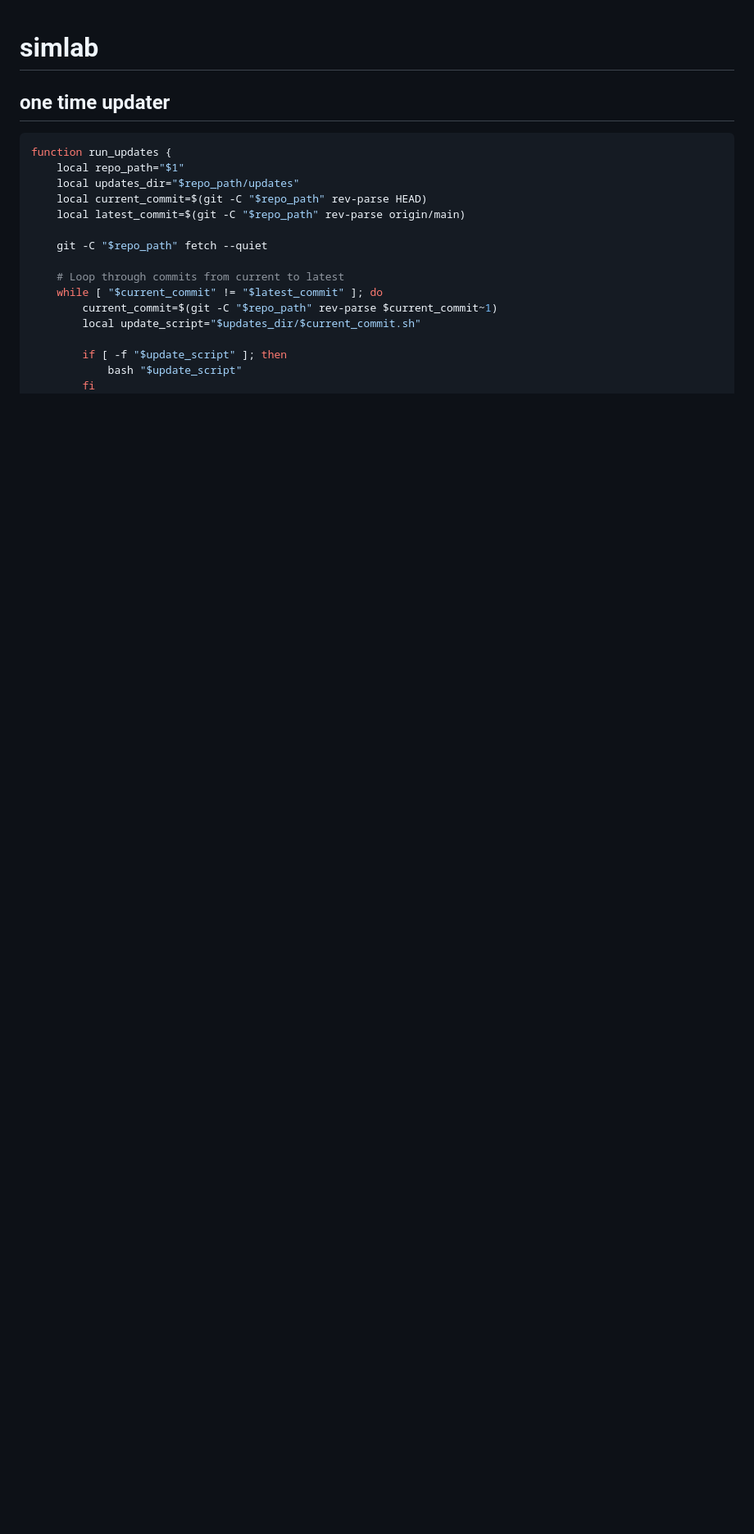
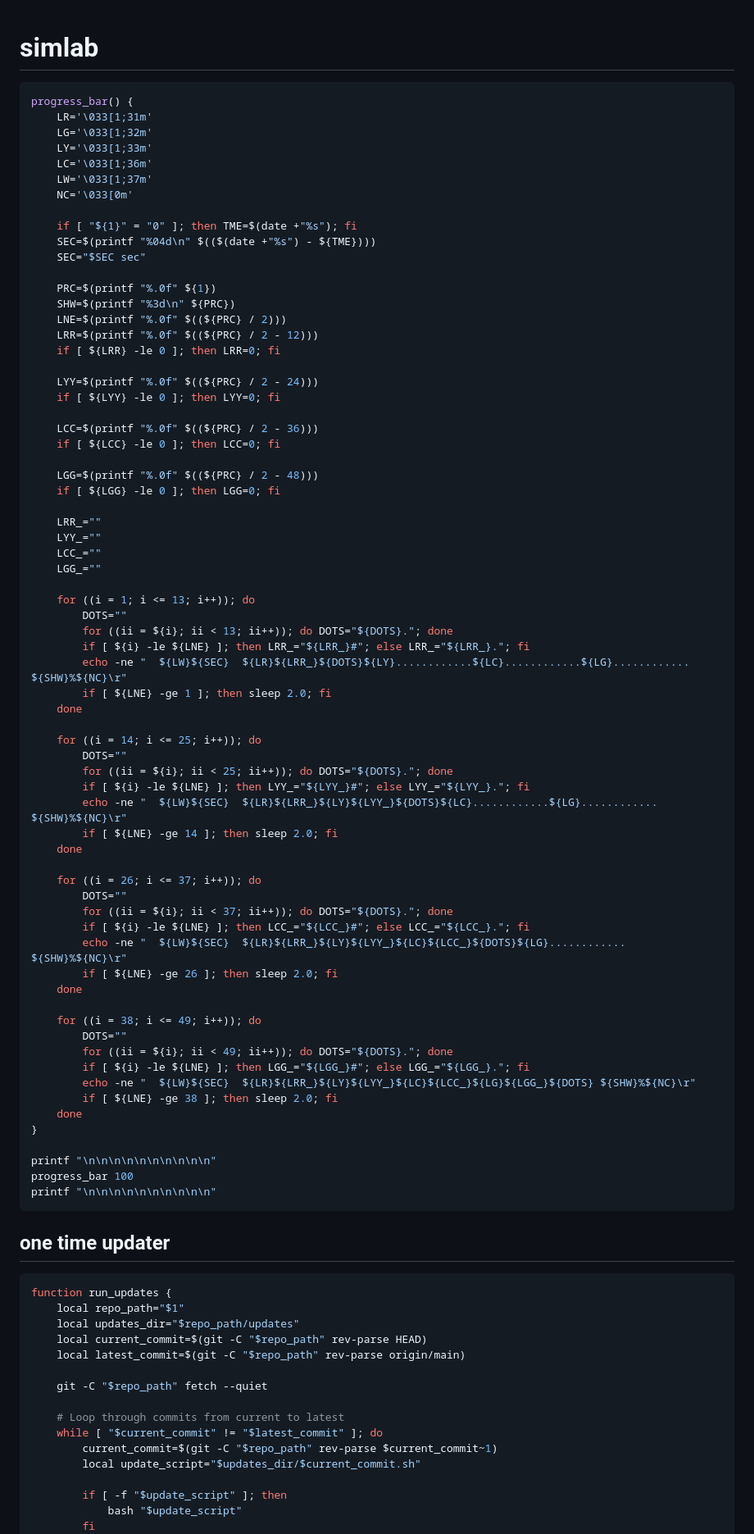
Before and after one commit to Huell-Howitzer/simlab, a Markdown page: README.md, the part around the change. Shown: that part at 82% size. GitHub-like rendering; blank space fills up the shorter version.

````diff
--- a/README.md
+++ b/README.md
@@ -1,4 +1,75 @@
 # simlab
+
+```shell
+progress_bar() {
+	LR='\033[1;31m'
+	LG='\033[1;32m'
+	LY='\033[1;33m'
+	LC='\033[1;36m'
+	LW='\033[1;37m'
+	NC='\033[0m'
+
+	if [ "${1}" = "0" ]; then TME=$(date +"%s"); fi
+	SEC=$(printf "%04d\n" $(($(date +"%s") - ${TME})))
+	SEC="$SEC sec"
+
+	PRC=$(printf "%.0f" ${1})
+	SHW=$(printf "%3d\n" ${PRC})
+	LNE=$(printf "%.0f" $((${PRC} / 2)))
+	LRR=$(printf "%.0f" $((${PRC} / 2 - 12)))
+	if [ ${LRR} -le 0 ]; then LRR=0; fi
+
+	LYY=$(printf "%.0f" $((${PRC} / 2 - 24)))
+	if [ ${LYY} -le 0 ]; then LYY=0; fi
+
+	LCC=$(printf "%.0f" $((${PRC} / 2 - 36)))
+	if [ ${LCC} -le 0 ]; then LCC=0; fi
+
+	LGG=$(printf "%.0f" $((${PRC} / 2 - 48)))
+	if [ ${LGG} -le 0 ]; then LGG=0; fi
+
+	LRR_=""
+	LYY_=""
+	LCC_=""
+	LGG_=""
+
+	for ((i = 1; i <= 13; i++)); do
+		DOTS=""
+		for ((ii = ${i}; ii < 13; ii++)); do DOTS="${DOTS}."; done
+		if [ ${i} -le ${LNE} ]; then LRR_="${LRR_}#"; else LRR_="${LRR_}."; fi
+		echo -ne "  ${LW}${SEC}  ${LR}${LRR_}${DOTS}${LY}............${LC}............${LG}............ ${SHW}%${NC}\r"
+		if [ ${LNE} -ge 1 ]; then sleep 2.0; fi
+	done
+
+	for ((i = 14; i <= 25; i++)); do
+		DOTS=""
+		for ((ii = ${i}; ii < 25; ii++)); do DOTS="${DOTS}."; done
+		if [ ${i} -le ${LNE} ]; then LYY_="${LYY_}#"; else LYY_="${LYY_}."; fi
+		echo -ne "  ${LW}${SEC}  ${LR}${LRR_}${LY}${LYY_}${DOTS}${LC}............${LG}............ ${SHW}%${NC}\r"
+		if [ ${LNE} -ge 14 ]; then sleep 2.0; fi
+	done
+
+	for ((i = 26; i <= 37; i++)); do
+		DOTS=""
+		for ((ii = ${i}; ii < 37; ii++)); do DOTS="${DOTS}."; done
+		if [ ${i} -le ${LNE} ]; then LCC_="${LCC_}#"; else LCC_="${LCC_}."; fi
+		echo -ne "  ${LW}${SEC}  ${LR}${LRR_}${LY}${LYY_}${LC}${LCC_}${DOTS}${LG}............ ${SHW}%${NC}\r"
+		if [ ${LNE} -ge 26 ]; then sleep 2.0; fi
+	done
+
+	for ((i = 38; i <= 49; i++)); do
+		DOTS=""
+		for ((ii = ${i}; ii < 49; ii++)); do DOTS="${DOTS}."; done
+		if [ ${i} -le ${LNE} ]; then LGG_="${LGG_}#"; else LGG_="${LGG_}."; fi
+		echo -ne "  ${LW}${SEC}  ${LR}${LRR_}${LY}${LYY_}${LC}${LCC_}${LG}${LGG_}${DOTS} ${SHW}%${NC}\r"
+		if [ ${LNE} -ge 38 ]; then sleep 2.0; fi
+	done
+}
+
+printf "\n\n\n\n\n\n\n\n\n\n"
+progress_bar 100
+printf "\n\n\n\n\n\n\n\n\n\n"
+```
 
 ## one time updater
 
````
